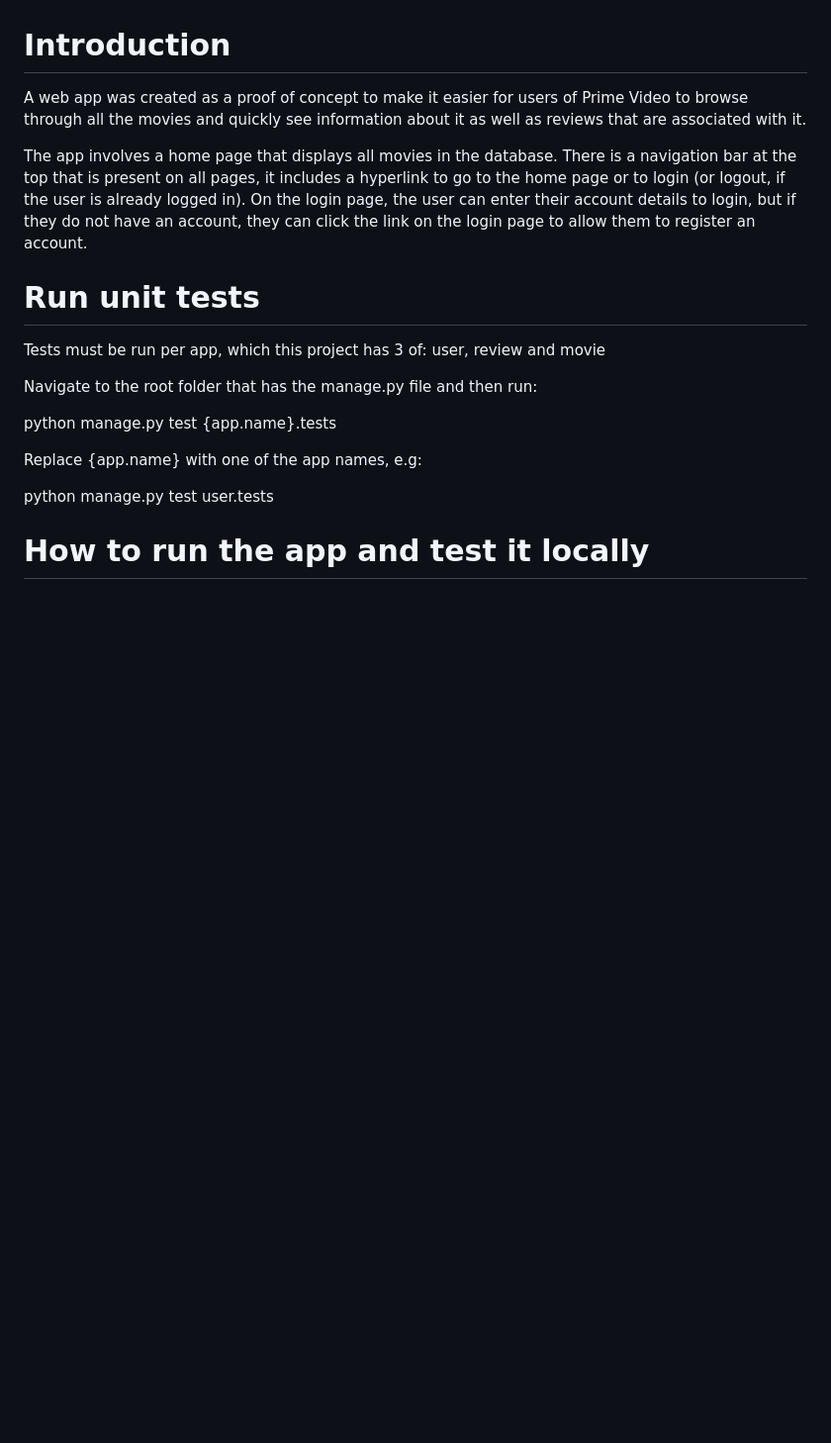
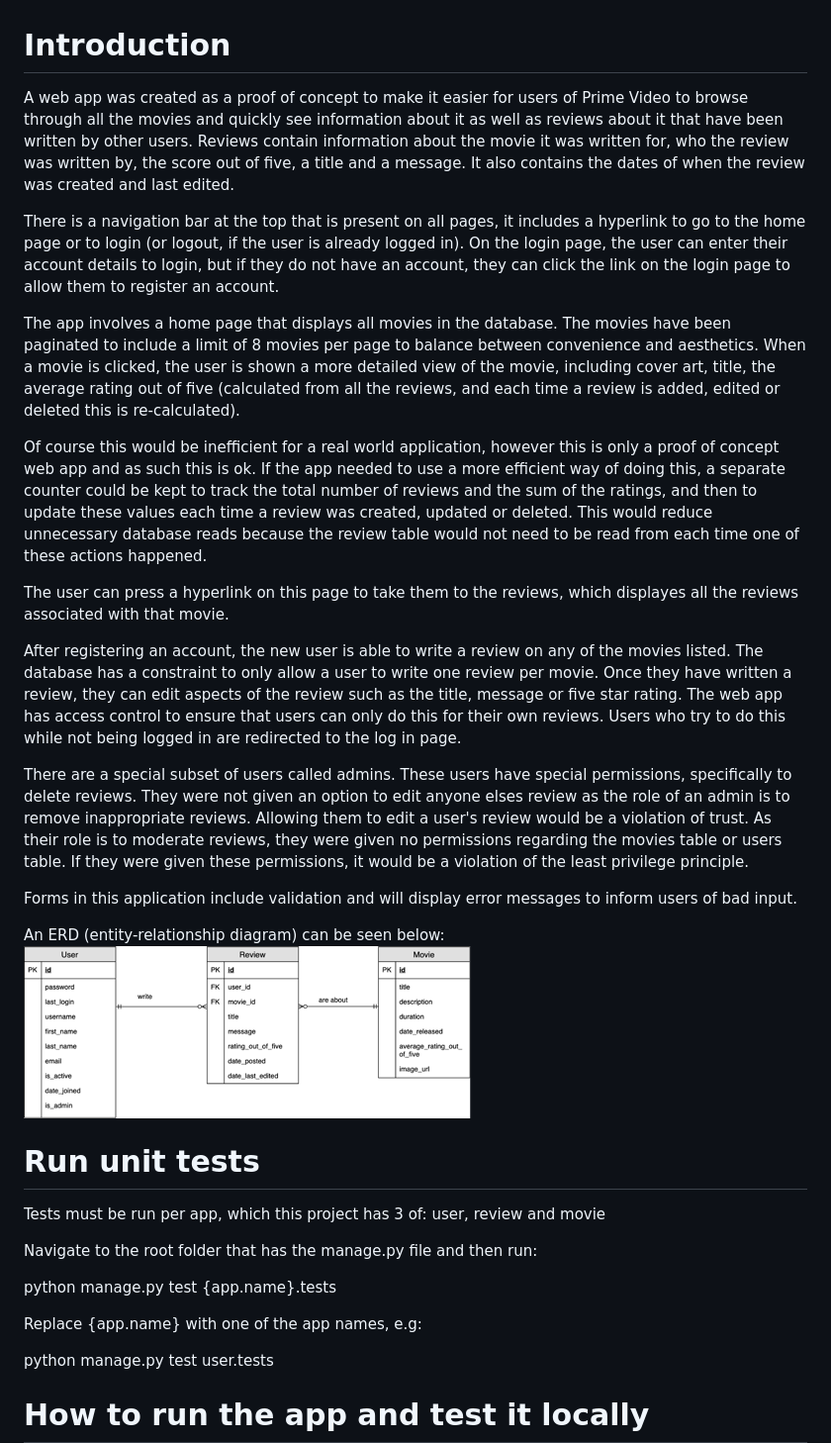
Before and after one commit to BepisGithub/SoftwareEngineeringAndAgileAssignment, a Markdown page: README.md, the part around the change. Shown: that part at 99% size. Drawn GitHub-style; pictures changed too: img.png (added); blank space fills up the shorter version.

```diff
--- a/README.md
+++ b/README.md
@@ -1,7 +1,24 @@
 # Introduction
-A web app was created as a proof of concept to make it easier for users of Prime Video to browse through all the movies and quickly see information about it as well as reviews that are associated with it.
+A web app was created as a proof of concept to make it easier for users of Prime Video to browse through all the movies and quickly see information about it as well as reviews about it that have been written by other users. Reviews contain information about the movie it was written for, who the review was written by, the score out of five, a title and a message. It also contains the dates of when the review was created and last edited.
 
-The app involves a home page that displays all movies in the database. There is a navigation bar at the top that is present on all pages, it includes a hyperlink to go to the home page or to login (or logout, if the user is already logged in). On the login page, the user can enter their account details to login, but if they do not have an account, they can click the link on the login page to allow them to register an account.
+There is a navigation bar at the top that is present on all pages, it includes a hyperlink to go to the home page or to login (or logout, if the user is already logged in). On the login page, the user can enter their account details to login, but if they do not have an account, they can click the link on the login page to allow them to register an account.
+
+The app involves a home page that displays all movies in the database. The movies have been paginated to include a limit of 8 movies per page to balance between convenience and aesthetics. When a movie is clicked, the user is shown a more detailed view of the movie, including cover art, title, the average rating out of five (calculated from all the reviews, and each time a review is added, edited or deleted this is re-calculated).
+
+Of course this would be inefficient for a real world application, however this is only a proof of concept web app and as such this is ok. If the app needed to use a more efficient way of doing this, a separate counter could be kept to track the total number of reviews and the sum of the ratings, and then to update these values each time a review was created, updated or deleted. This would reduce unnecessary database reads because the review table would not need to be read from each time one of these actions happened.
+
+The user can press a hyperlink on this page to take them to the reviews, which displayes all the reviews associated with that movie.
+
+After registering an account, the new user is able to write a review on any of the movies listed. The database has a constraint to only allow a user to write one review per movie. Once they have written a review, they can edit aspects of the review such as the title, message or five star rating. The web app has access control to ensure that users can only do this for their own reviews. Users who try to do this while not being logged in are redirected to the log in page.
+
+There are a special subset of users called admins. These users have special permissions, specifically to delete reviews. They were not given an option to edit anyone elses review as the role of an admin is to remove inappropriate reviews. Allowing them to edit a user's review would be a violation of trust. As their role is to moderate reviews, they were given no permissions regarding the movies table or users table. If they were given these permissions, it would be a violation of the least privilege principle.
+
+Forms in this application include validation and will display error messages to inform users of bad input.
+
+
+
+An ERD (entity-relationship diagram) can be seen below:
+![img.png](img.png)
 
 # Run unit tests
 
```
